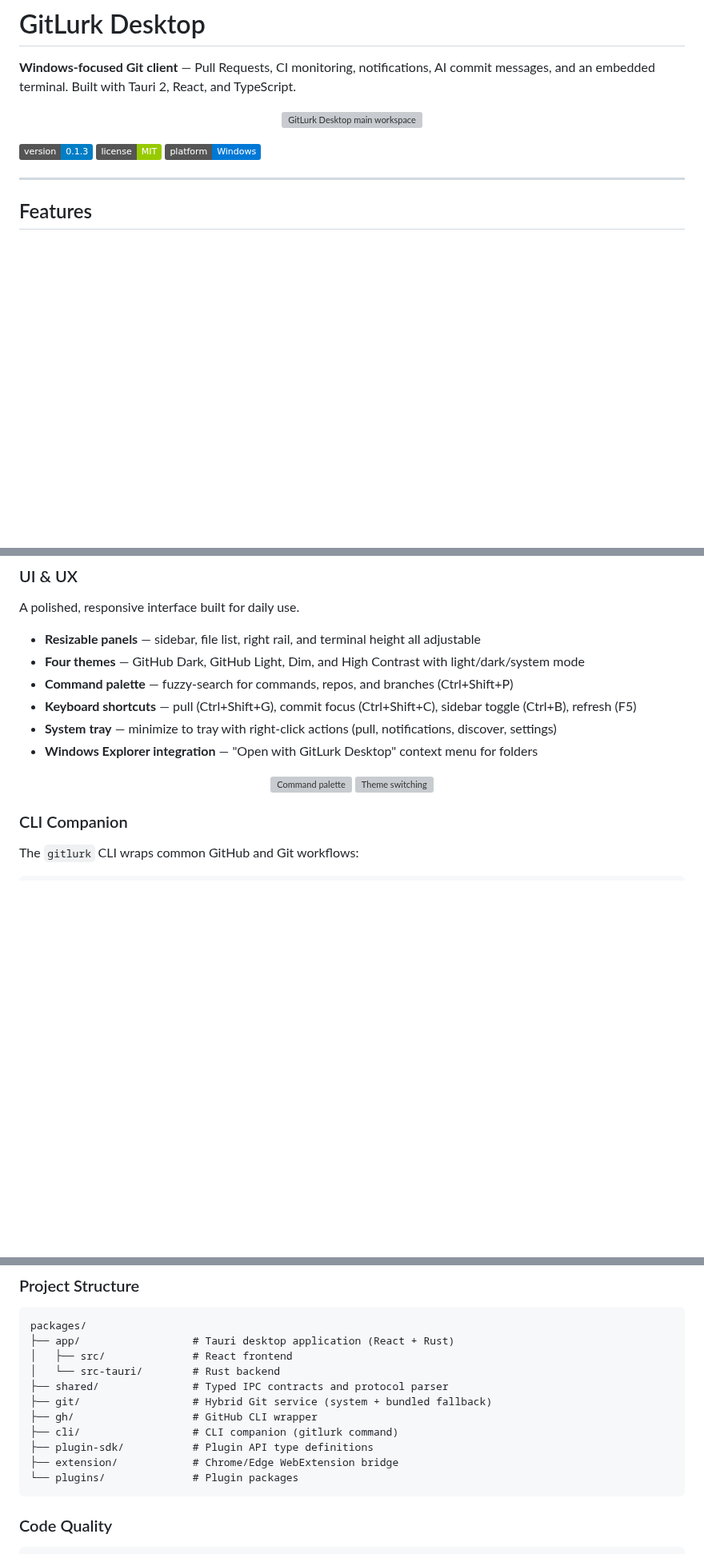
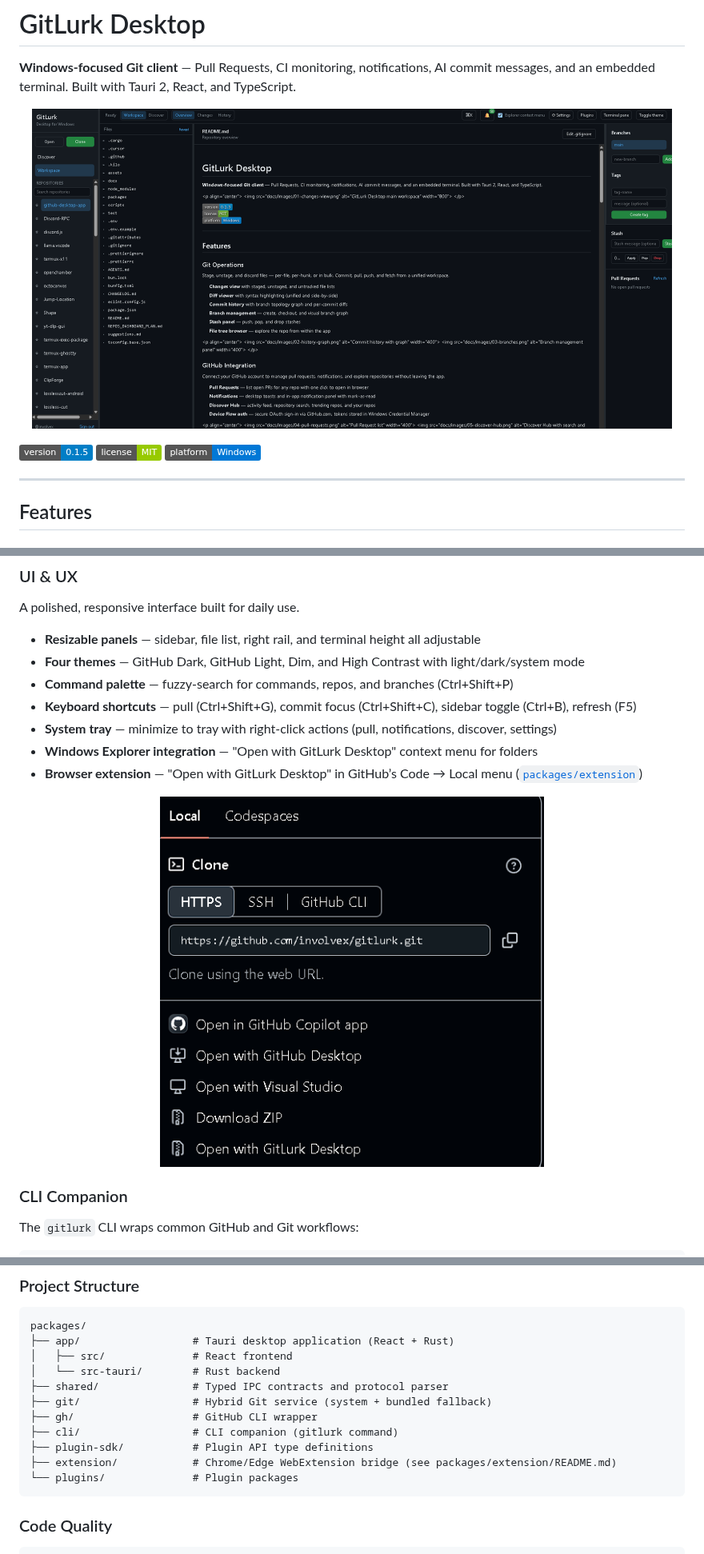
Before and after one commit to involvex/gitlurk, a Markdown page: README.md, 3 parts joined by grey strips. Shown at 80% size. GitHub-like rendering; pictures changed too: assets/cloneui.png (added), assets/ui.png (added); badges without logos; blank space fills up the shorter version; grey boxes are pictures that could not be loaded.

````diff
--- a/README.md
+++ b/README.md
@@ -3,10 +3,10 @@
 **Windows-focused Git client** — Pull Requests, CI monitoring, notifications, AI commit messages, and an embedded terminal. Built with Tauri 2, React, and TypeScript.
 
 <p align="center">
-  <img src="docs/images/01-changes-view.png" alt="GitLurk Desktop main workspace" width="800">
+  <img src="assets/ui.png" alt="GitLurk Desktop main workspace" width="800">
 </p>
 
-[![Version](https://img.shields.io/badge/version-0.1.3-blue)](https://github.com/involvex/gitlurk/releases)
+[![Version](https://img.shields.io/badge/version-0.1.5-blue)](https://github.com/involvex/gitlurk/releases)
 [![License](https://img.shields.io/badge/license-MIT-green)](LICENSE)
 [![Platform](https://img.shields.io/badge/platform-Windows-0078D6)](https://github.com/involvex/gitlurk)
 
@@ -91,10 +68,10 @@ A polished, responsive interface built for daily use.
 - **Keyboard shortcuts** — pull (Ctrl+Shift+G), commit focus (Ctrl+Shift+C), sidebar toggle (Ctrl+B), refresh (F5)
 - **System tray** — minimize to tray with right-click actions (pull, notifications, discover, settings)
 - **Windows Explorer integration** — "Open with GitLurk Desktop" context menu for folders
+- **Browser extension** — "Open with GitLurk Desktop" in GitHub’s Code → Local menu ([`packages/extension`](packages/extension))
 
 <p align="center">
-  <img src="docs/images/11-command-palette.png" alt="Command palette" width="400">
-  <img src="docs/images/10-themes.png" alt="Theme switching" width="400">
+  <img src="assets/cloneui.png" alt="Open with GitLurk Desktop in GitHub Code Local menu" width="480">
 </p>
 
 ### CLI Companion
@@ -208,7 +185,7 @@ packages/
 ├── gh/                   # GitHub CLI wrapper
 ├── cli/                  # CLI companion (gitlurk command)
 ├── plugin-sdk/           # Plugin API type definitions
-├── extension/            # Chrome/Edge WebExtension bridge
+├── extension/            # Chrome/Edge WebExtension bridge (see packages/extension/README.md)
 └── plugins/              # Plugin packages
 ```
 
````
Also changed, not shown: other parts of README.md (+0 -23 lines), packages/extension/README.md (added, +46 -0 lines), 9 other files.
